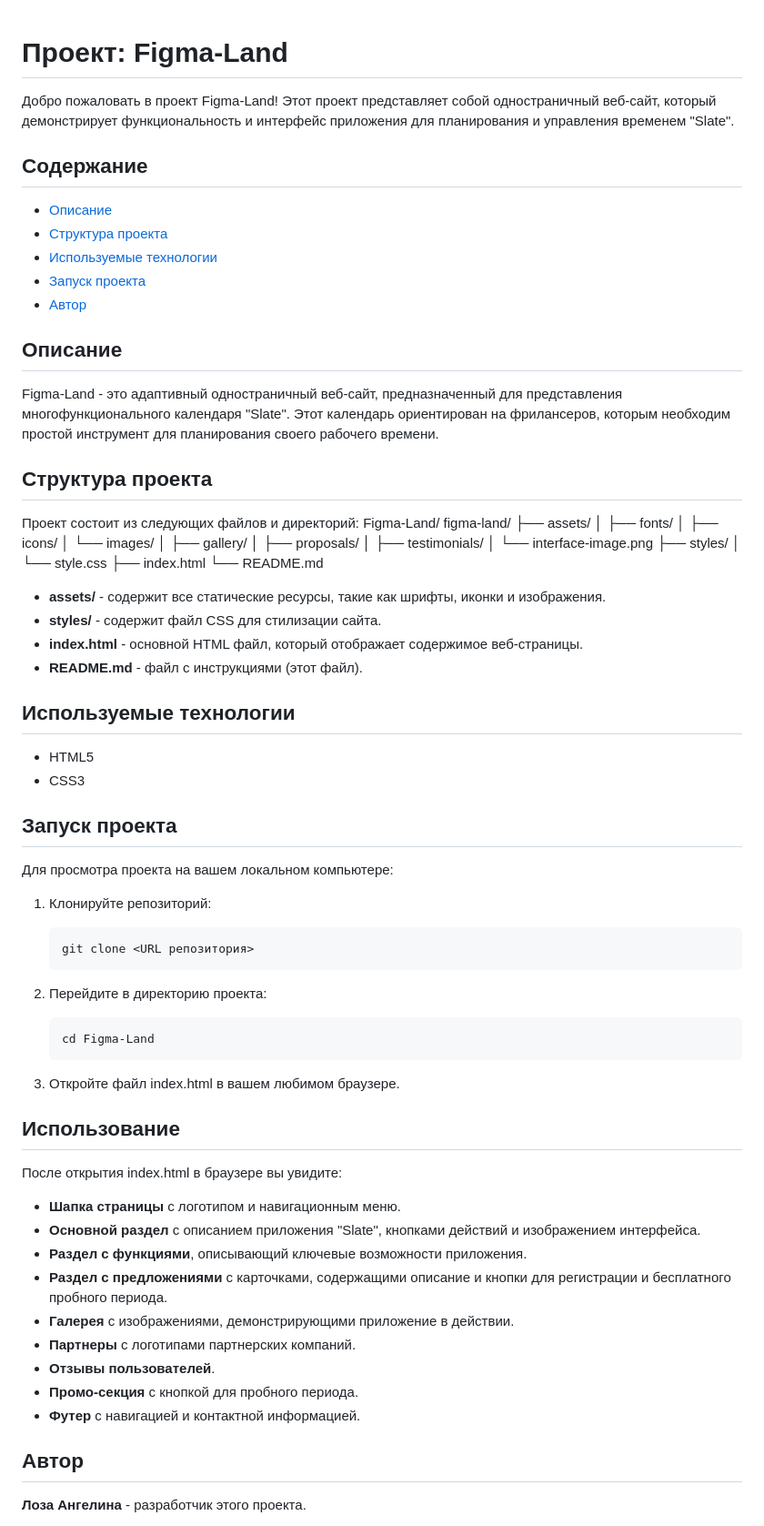
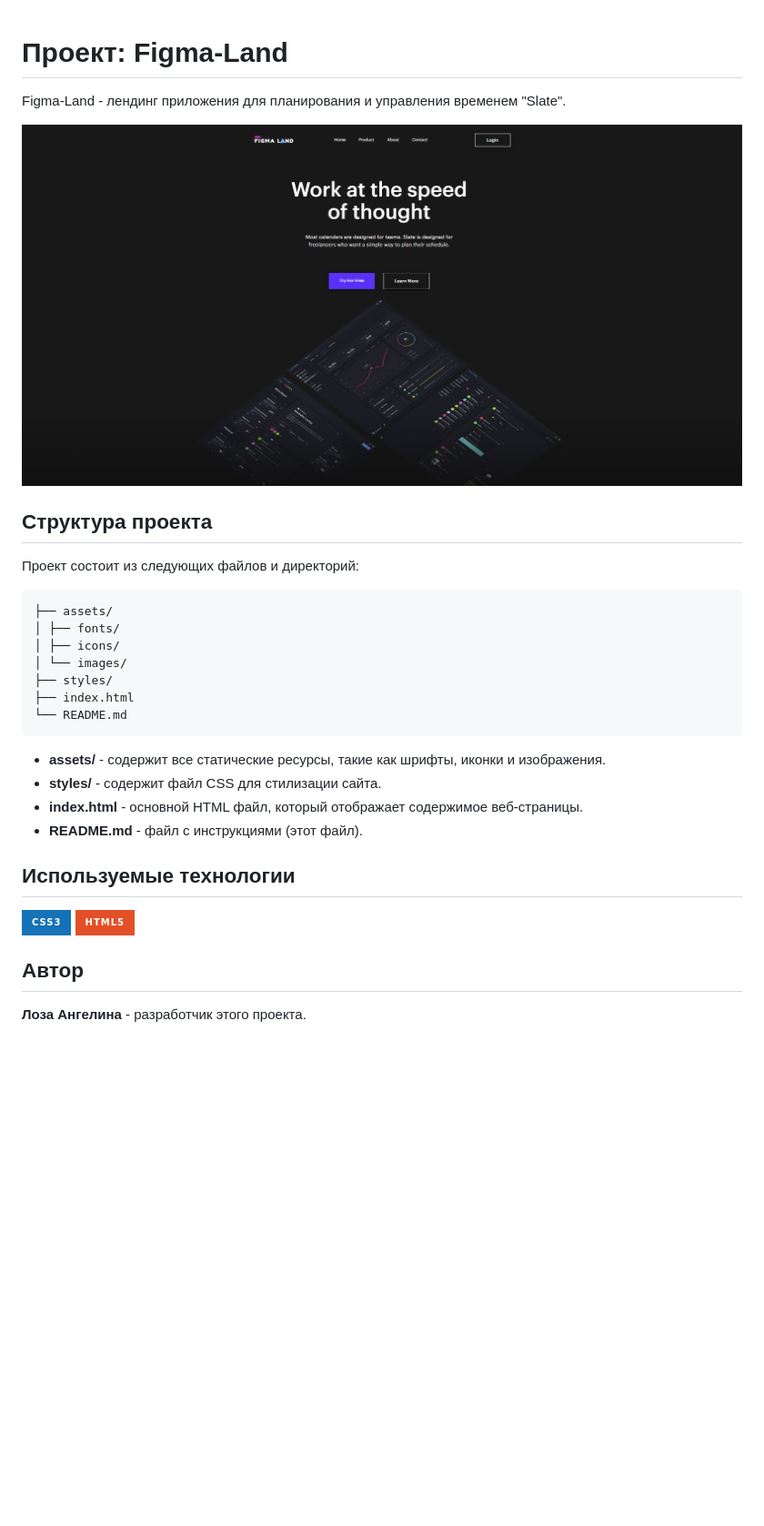
Before and after one commit to Gelikk99/figma-land, a Markdown page: README.md, the part around the change. Shown: that part at 91% size. GitHub-like rendering; pictures changed too: assets/images/figma-land.png (added); badges without logos; blank space fills up the shorter version.

Commit message:
Внесение изменений согласно комментариям.

````diff
--- a/README.md
+++ b/README.md
@@ -1,37 +1,18 @@
 # Проект: Figma-Land
+Figma-Land - лендинг приложения для планирования и управления временем "Slate".
 
-Добро пожаловать в проект Figma-Land! Этот проект представляет собой одностраничный веб-сайт, который демонстрирует функциональность и интерфейс приложения для планирования и управления временем "Slate".
-
-## Содержание
-
-- [Описание](#описание)
-- [Структура проекта](#структура-проекта)
-- [Используемые технологии](#используемые-технологии)
-- [Запуск проекта](#запуск-проекта)
-- [Автор](#автор)
-
-## Описание
-
-Figma-Land - это адаптивный одностраничный веб-сайт, предназначенный для представления многофункционального календаря "Slate". Этот календарь ориентирован на фрилансеров, которым необходим простой инструмент для планирования своего рабочего времени.
-
+![Скриншот лендинга](assets/images/figma-land.png)
 
 ## Структура проекта
+Проект состоит из следующих файлов и директорий:
 
-Проект состоит из следующих файлов и директорий:
-Figma-Land/
-figma-land/
-├── assets/
-│   ├── fonts/
-│   ├── icons/
-│   └── images/
-│       ├── gallery/
-│       ├── proposals/
-│       ├── testimonials/
-│       └── interface-image.png
-├── styles/
-│   └── style.css
-├── index.html
-└── README.md
+    ├── assets/
+    │ ├── fonts/
+    │ ├── icons/
+    │ └── images/
+    ├── styles/
+    ├── index.html
+    └── README.md
 
 - **assets/** - содержит все статические ресурсы, такие как шрифты, иконки и изображения.
 - **styles/** - содержит файл CSS для стилизации сайта.
@@ -40,39 +21,8 @@ figma-land/
 
 ## Используемые технологии
 
-- HTML5
-- CSS3
-
-
-
-## Запуск проекта
-
-Для просмотра проекта на вашем локальном компьютере:
-
-1. Клонируйте репозиторий:
-   ```bash
-   git clone <URL репозитория>
-    ```
-
-2. Перейдите в директорию проекта:
-   ```bash
-   cd Figma-Land
-    ```
-3. Откройте файл index.html в вашем любимом браузере.
-
-## Использование
-
-После открытия index.html в браузере вы увидите:
-
-- **Шапка страницы** с логотипом и навигационным меню.
-- **Основной раздел** с описанием приложения "Slate", кнопками действий и изображением интерфейса.
-- **Раздел с функциями**, описывающий ключевые возможности приложения.
-- **Раздел с предложениями** с карточками, содержащими описание и кнопки для регистрации и бесплатного пробного периода.
-- **Галерея** с изображениями, демонстрирующими приложение в действии.
-- **Партнеры** с логотипами партнерских компаний.
-- **Отзывы пользователей**.
-- **Промо-секция** с кнопкой для пробного периода.
-- **Футер** с навигацией и контактной информацией.
+![CSS3](https://img.shields.io/badge/CSS3-1572B6?style=for-the-badge&logo=css3&logoColor=white)
+![HTML5](https://img.shields.io/badge/HTML5-E34F26?style=for-the-badge&logo=html5&logoColor=white)
 
 ## Автор
 **Лоза Ангелина** - разработчик этого проекта.
````
Also changed, not shown: 2 other files.
